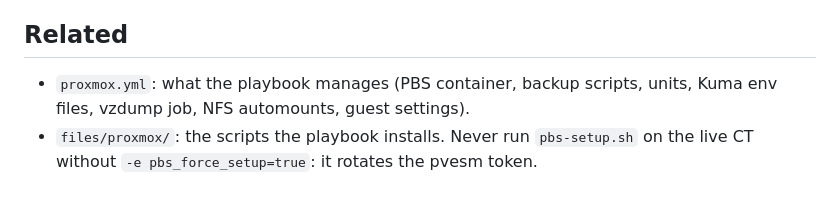
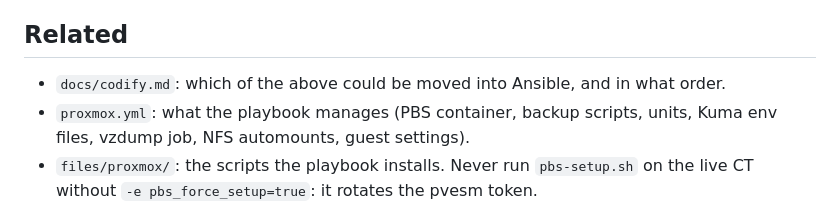
Before and after one commit to Duckle29/vps-deploy, a Markdown page: docs/proxmox0.md, the part around the change. GitHub-like rendering.

Commit message:
docs/codify.md: what of the hand-made host setup can move into Ansible
Co-Authored-By: Claude Sonnet 5.5 <noreply@anthropic.com>

```diff
--- a/docs/proxmox0.md
+++ b/docs/proxmox0.md
@@ -173,6 +173,8 @@ BX21, port 23, `--remote-path=borg-1.4`. Account and host are in
 
 ## Related
 
+- `docs/codify.md`: which of the above could be moved into Ansible, and in what
+  order.
 - `proxmox.yml`: what the playbook manages (PBS container, backup scripts, units,
   Kuma env files, vzdump job, NFS automounts, guest settings).
 - `files/proxmox/`: the scripts the playbook installs. Never run `pbs-setup.sh` on
```
Also changed, not shown: docs/codify.md (added, +68 -0 lines).
